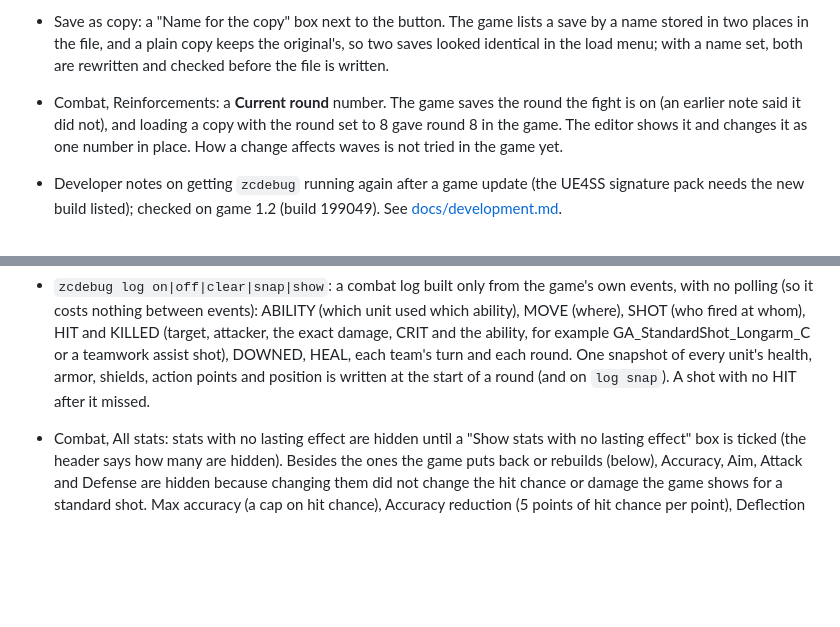
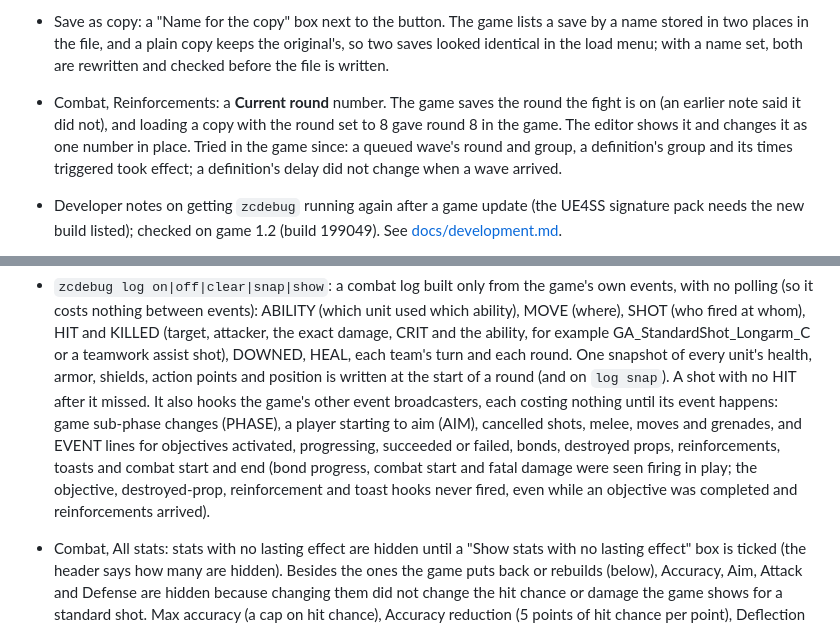
Before and after one commit to starmast/zero-company-save-editor, a Markdown page: CHANGELOG.md, 2 parts joined by grey strips. Rendered like a GitHub page; blank space fills up the shorter version.

```diff
--- a/CHANGELOG.md
+++ b/CHANGELOG.md
@@ -16,8 +16,8 @@ All notable changes to this project are documented here. The format follows
   keeps the original's, so two saves looked identical in the load menu; with a name set, both are rewritten and checked before the file is written.
 
 - Combat, Reinforcements: a **Current round** number. The game saves the round the fight is on (an earlier note said it did not), and loading
-  a copy with the round set to 8 gave round 8 in the game. The editor shows it and changes it as one number in place. How a change affects
-  waves is not tried in the game yet.
+  a copy with the round set to 8 gave round 8 in the game. The editor shows it and changes it as one number in place. Tried in the game since: a queued wave's round and group, a definition's group and its times triggered took effect; a definition's delay did not
+  change when a wave arrived.
 
 - Developer notes on getting `zcdebug` running again after a game update (the UE4SS signature pack needs the new build listed); checked on game 1.2
   (build 199049). See [docs/development.md](docs/development.md).
@@ -35,7 +35,10 @@ All notable changes to this project are documented here. The format follows
 - `zcdebug log on|off|clear|snap|show`: a combat log built only from the game's own events, with no polling (so it costs nothing between events): ABILITY
   (which unit used which ability), MOVE (where), SHOT (who fired at whom), HIT and KILLED (target, attacker, the exact damage, CRIT and the ability, for
   example GA_StandardShot_Longarm_C or a teamwork assist shot), DOWNED, HEAL, each team's turn and each round. One snapshot of every unit's health, armor,
-  shields, action points and position is written at the start of a round (and on `log snap`). A shot with no HIT after it missed.
+  shields, action points and position is written at the start of a round (and on `log snap`). A shot with no HIT after it missed. It also hooks the game's
+  other event broadcasters, each costing nothing until its event happens: game sub-phase changes (PHASE), a player starting to aim (AIM), cancelled shots,
+  melee, moves and grenades, and EVENT lines for objectives activated, progressing, succeeded or failed, bonds, destroyed props, reinforcements, toasts and
+  combat start and end (bond progress, combat start and fatal damage were seen firing in play; the objective, destroyed-prop, reinforcement and toast hooks never fired, even while an objective was completed and reinforcements arrived).
 
 - Combat, All stats: stats with no lasting effect are hidden until a "Show stats with no lasting effect" box is ticked (the header says how many are
   hidden). Besides the ones the game puts back or rebuilds (below), Accuracy, Aim, Attack and Defense are hidden because changing them did not change the
```
Also changed, not shown: docs/limitations.md (+9 -2 lines).
